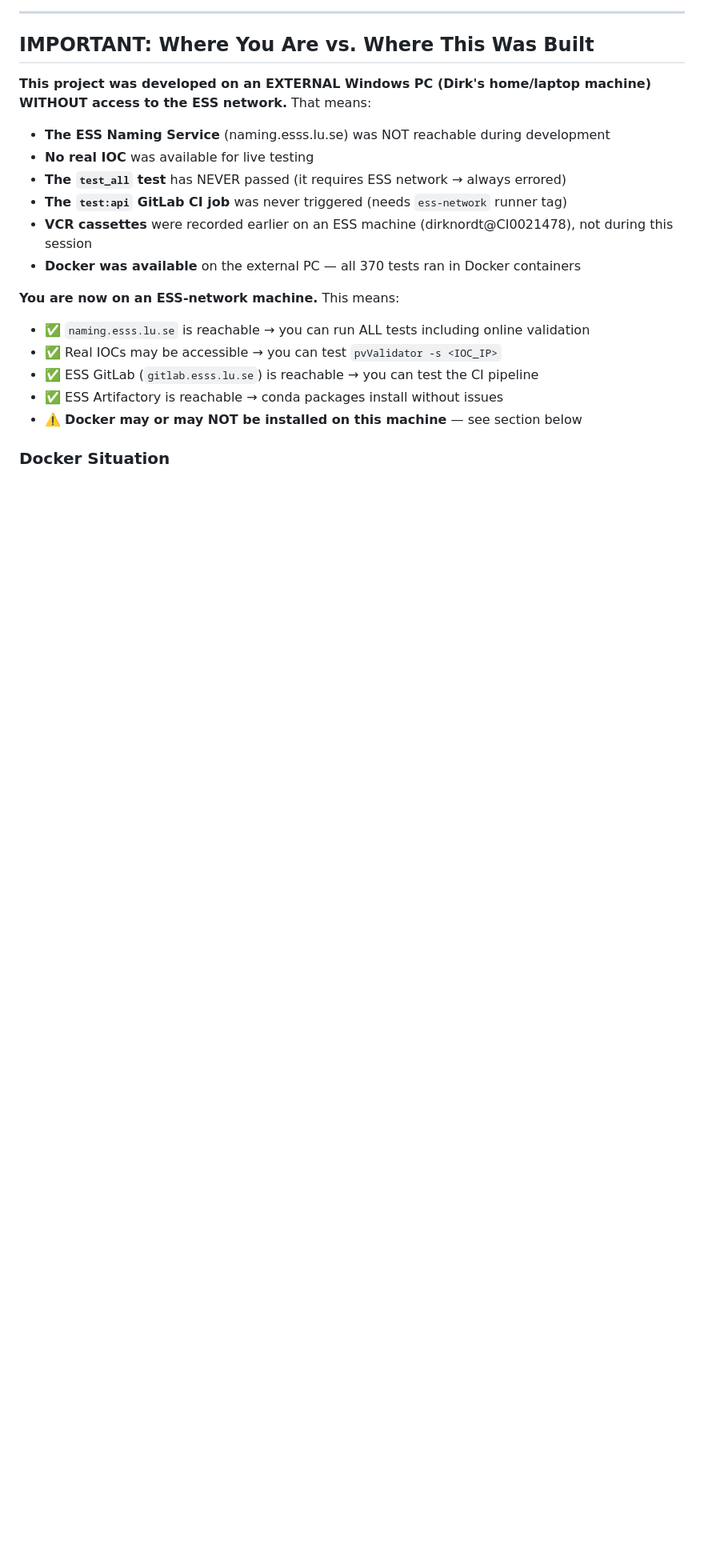
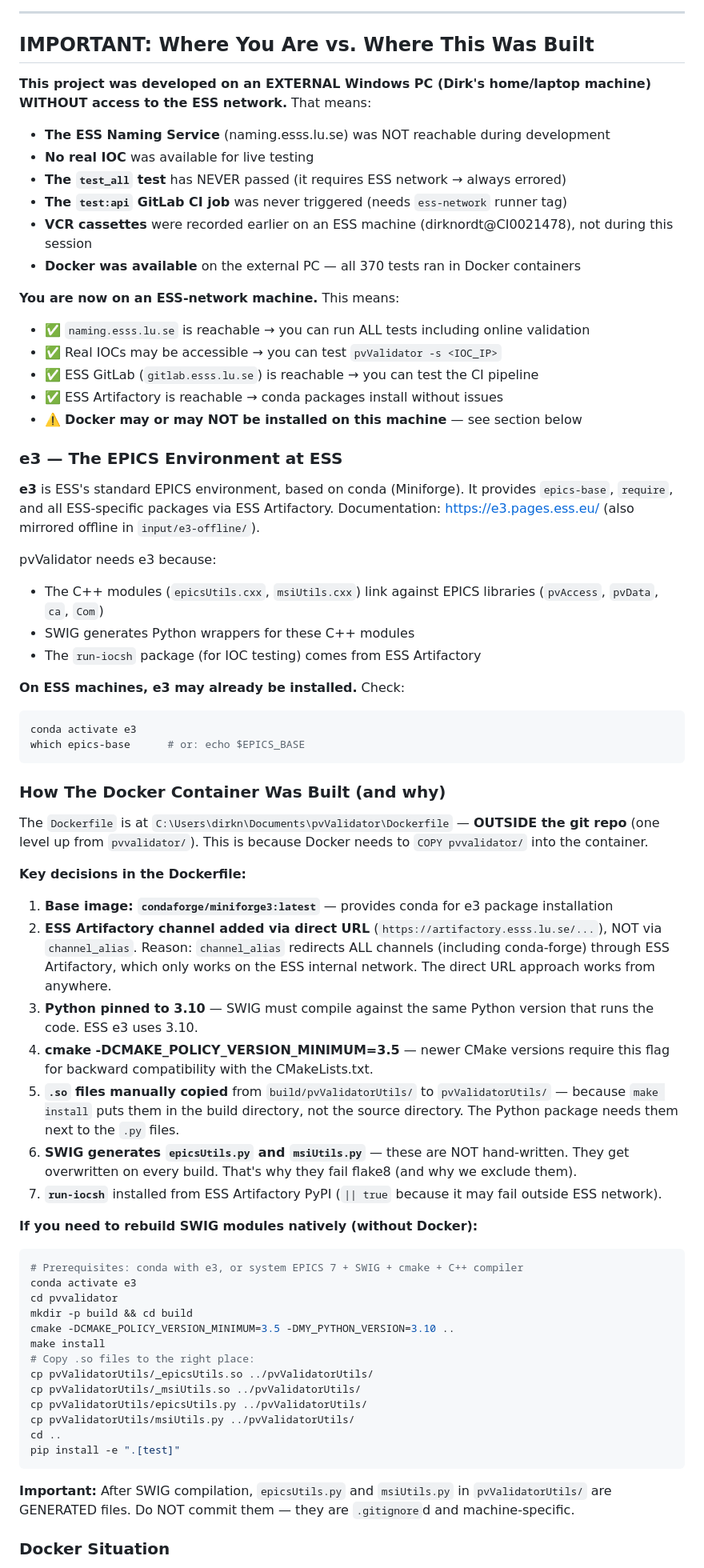
Before and after one commit to epicDirk/pvValidator, a Markdown page: docs/HANDOVER2ess.md, the part around one of its changes. Shown at 80% size. GitHub-like rendering; blank space fills up the shorter version.

Commit message:
Update handover: e3/Docker build details + ESS network capabilities
- HANDOVER2ess.md: added e3 explanation (what it is, how to check,
  how to use), Docker build decisions (7 key decisions documented:
  channel_alias removal, Python 3.10 pin, .so manual copy, SWIG
  generated files), native SWIG compilation instructions
- PLAN-ESS-NETWORK.md: added ESS network capability table (what the
  network gives you + priority), expanded "never tested" list to 11
  items (HTML/JSON with Naming Service data, autofix with API, guide
  ESS links resolution)

Co-Authored-By: Claude Opus 4.6 (1M context) <noreply@anthropic.com>

````diff
--- a/docs/HANDOVER2ess.md
+++ b/docs/HANDOVER2ess.md
@@ -26,5 +26,53 @@
 - ✅ ESS Artifactory is reachable → conda packages install without issues
 - ⚠️ **Docker may or may NOT be installed on this machine** — see section below
 
+### e3 — The EPICS Environment at ESS
+
+**e3** is ESS's standard EPICS environment, based on conda (Miniforge). It provides `epics-base`, `require`, and all ESS-specific packages via ESS Artifactory. Documentation: https://e3.pages.ess.eu/ (also mirrored offline in `input/e3-offline/`).
+
+pvValidator needs e3 because:
+- The C++ modules (`epicsUtils.cxx`, `msiUtils.cxx`) link against EPICS libraries (`pvAccess`, `pvData`, `ca`, `Com`)
+- SWIG generates Python wrappers for these C++ modules
+- The `run-iocsh` package (for IOC testing) comes from ESS Artifactory
+
+**On ESS machines, e3 may already be installed.** Check:
+```bash
+conda activate e3
+which epics-base      # or: echo $EPICS_BASE
+```
+
+### How The Docker Container Was Built (and why)
+
+The `Dockerfile` is at `C:\Users\dirkn\Documents\pvValidator\Dockerfile` — **OUTSIDE the git repo** (one level up from `pvvalidator/`). This is because Docker needs to `COPY pvvalidator/` into the container.
+
+**Key decisions in the Dockerfile:**
+
+1. **Base image: `condaforge/miniforge3:latest`** — provides conda for e3 package installation
+2. **ESS Artifactory channel added via direct URL** (`https://artifactory.esss.lu.se/...`), NOT via `channel_alias`. Reason: `channel_alias` redirects ALL channels (including conda-forge) through ESS Artifactory, which only works on the ESS internal network. The direct URL approach works from anywhere.
+3. **Python pinned to 3.10** — SWIG must compile against the same Python version that runs the code. ESS e3 uses 3.10.
+4. **cmake -DCMAKE_POLICY_VERSION_MINIMUM=3.5** — newer CMake versions require this flag for backward compatibility with the CMakeLists.txt.
+5. **`.so` files manually copied** from `build/pvValidatorUtils/` to `pvValidatorUtils/` — because `make install` puts them in the build directory, not the source directory. The Python package needs them next to the `.py` files.
+6. **SWIG generates `epicsUtils.py` and `msiUtils.py`** — these are NOT hand-written. They get overwritten on every build. That's why they fail flake8 (and why we exclude them).
+7. **`run-iocsh`** installed from ESS Artifactory PyPI (`|| true` because it may fail outside ESS network).
+
+**If you need to rebuild SWIG modules natively (without Docker):**
+```bash
+# Prerequisites: conda with e3, or system EPICS 7 + SWIG + cmake + C++ compiler
+conda activate e3
+cd pvvalidator
+mkdir -p build && cd build
+cmake -DCMAKE_POLICY_VERSION_MINIMUM=3.5 -DMY_PYTHON_VERSION=3.10 ..
+make install
+# Copy .so files to the right place:
+cp pvValidatorUtils/_epicsUtils.so ../pvValidatorUtils/
+cp pvValidatorUtils/_msiUtils.so ../pvValidatorUtils/
+cp pvValidatorUtils/epicsUtils.py ../pvValidatorUtils/
+cp pvValidatorUtils/msiUtils.py ../pvValidatorUtils/
+cd ..
+pip install -e ".[test]"
+```
+
+**Important:** After SWIG compilation, `epicsUtils.py` and `msiUtils.py` in `pvValidatorUtils/` are GENERATED files. Do NOT commit them — they are `.gitignore`d and machine-specific.
+
 ### Docker Situation
 
````
Also changed, not shown: other parts of docs/HANDOVER2ess.md (+1 -1 lines), docs/PLAN-ESS-NETWORK.md (+17 -1 lines).
